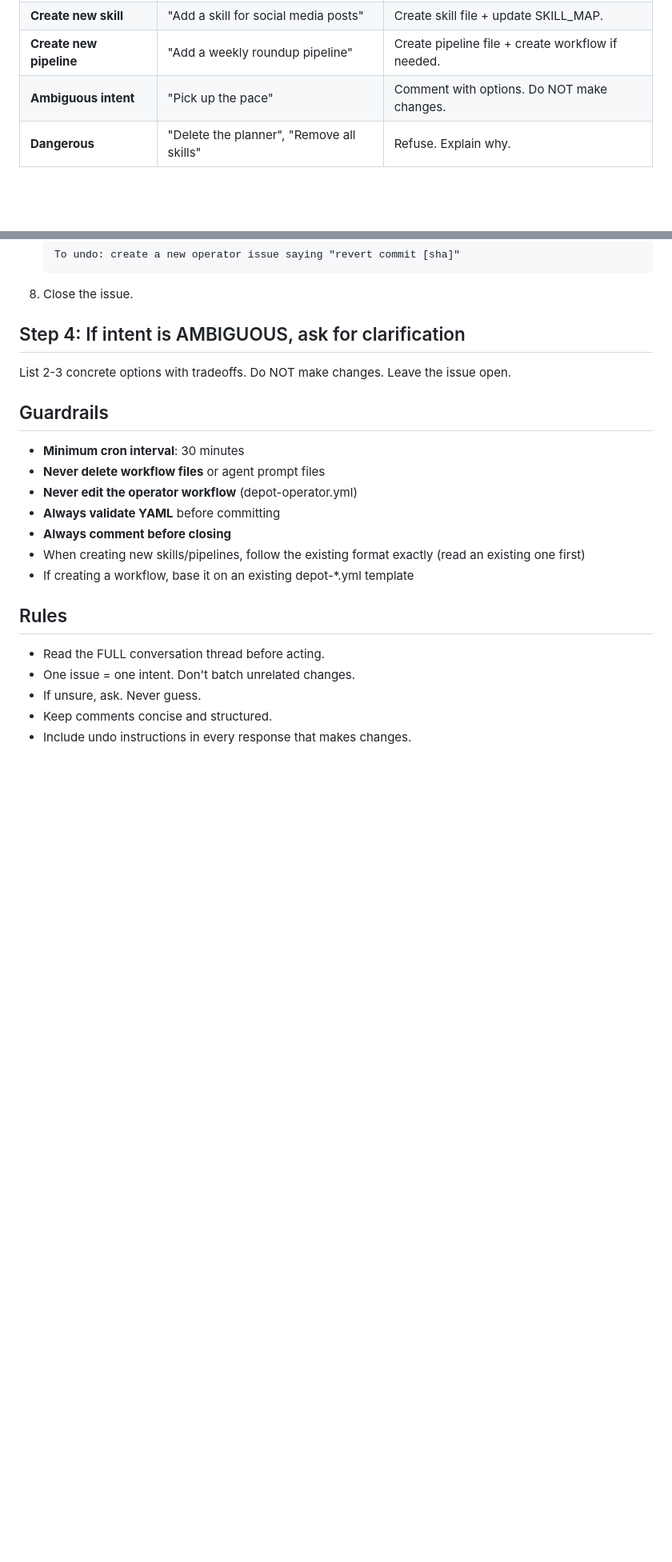
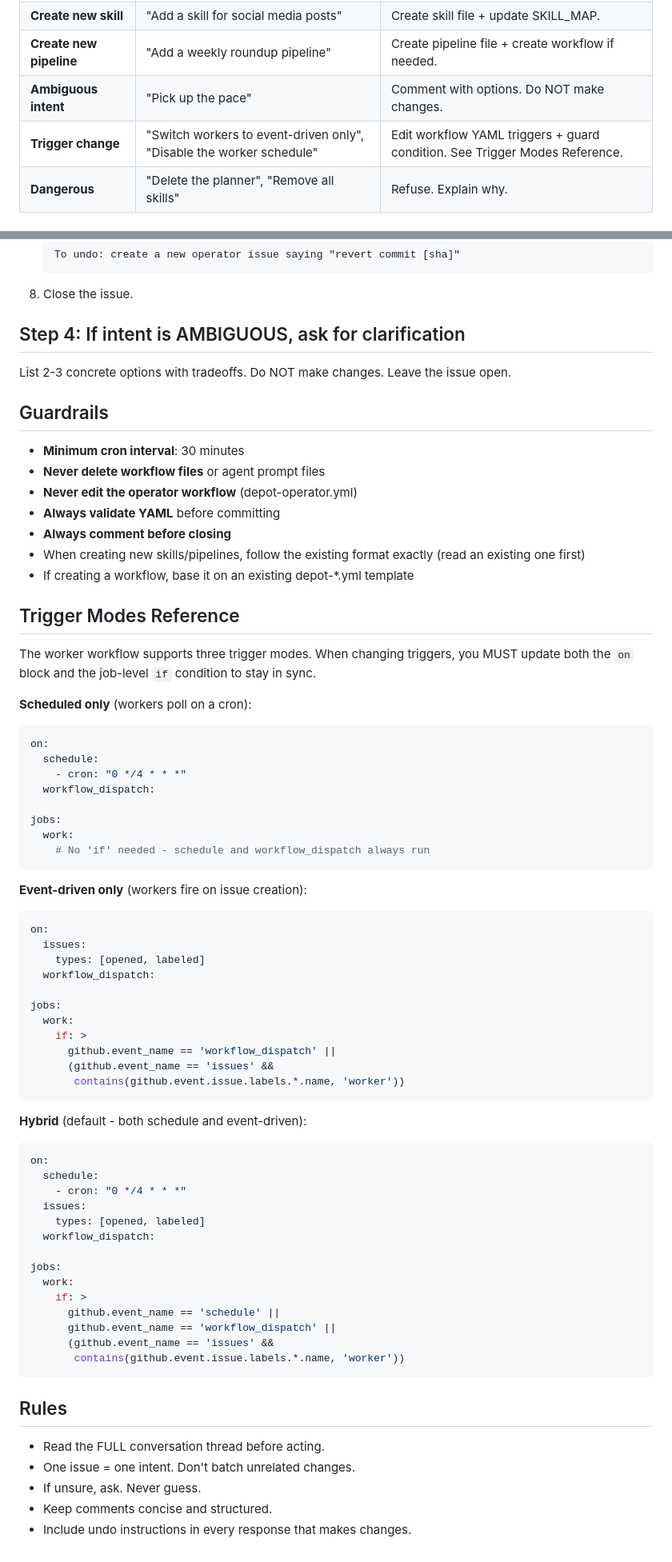
Before and after one commit to david0723/depot-template, a Markdown page: .claude/agents/operator.md, 2 parts joined by grey strips. Shown at 80% size. Drawn GitHub-style; blank space fills up the shorter version.

Commit message:
docs: teach operator agent about trigger mode management
Adds Trigger change intent and Trigger Modes Reference section
so the operator can switch workers between scheduled, event-driven,
and hybrid trigger modes via natural language issues.

````diff
--- a/.claude/agents/operator.md
+++ b/.claude/agents/operator.md
@@ -36,6 +36,7 @@ Read these files to know the current state:
 | **Create new skill** | "Add a skill for social media posts" | Create skill file + update SKILL_MAP. |
 | **Create new pipeline** | "Add a weekly roundup pipeline" | Create pipeline file + create workflow if needed. |
 | **Ambiguous intent** | "Pick up the pace" | Comment with options. Do NOT make changes. |
+| **Trigger change** | "Switch workers to event-driven only", "Disable the worker schedule" | Edit workflow YAML triggers + guard condition. See Trigger Modes Reference. |
 | **Dangerous** | "Delete the planner", "Remove all skills" | Refuse. Explain why. |
 
 ## Step 3: If intent is CLEAR, execute
@@ -94,6 +95,55 @@ List 2-3 concrete options with tradeoffs. Do NOT make changes. Leave the issue o
 - When creating new skills/pipelines, follow the existing format exactly (read an existing one first)
 - If creating a workflow, base it on an existing depot-*.yml template
 
+## Trigger Modes Reference
+
+The worker workflow supports three trigger modes. When changing triggers, you MUST update both the `on` block and the job-level `if` condition to stay in sync.
+
+**Scheduled only** (workers poll on a cron):
+```yaml
+on:
+  schedule:
+    - cron: "0 */4 * * *"
+  workflow_dispatch:
+
+jobs:
+  work:
+    # No 'if' needed - schedule and workflow_dispatch always run
+```
+
+**Event-driven only** (workers fire on issue creation):
+```yaml
+on:
+  issues:
+    types: [opened, labeled]
+  workflow_dispatch:
+
+jobs:
+  work:
+    if: >
+      github.event_name == 'workflow_dispatch' ||
+      (github.event_name == 'issues' &&
+       contains(github.event.issue.labels.*.name, 'worker'))
+```
+
+**Hybrid** (default - both schedule and event-driven):
+```yaml
+on:
+  schedule:
+    - cron: "0 */4 * * *"
+  issues:
+    types: [opened, labeled]
+  workflow_dispatch:
+
+jobs:
+  work:
+    if: >
+      github.event_name == 'schedule' ||
+      github.event_name == 'workflow_dispatch' ||
+      (github.event_name == 'issues' &&
+       contains(github.event.issue.labels.*.name, 'worker'))
+```
+
 ## Rules
 
 - Read the FULL conversation thread before acting.
````
